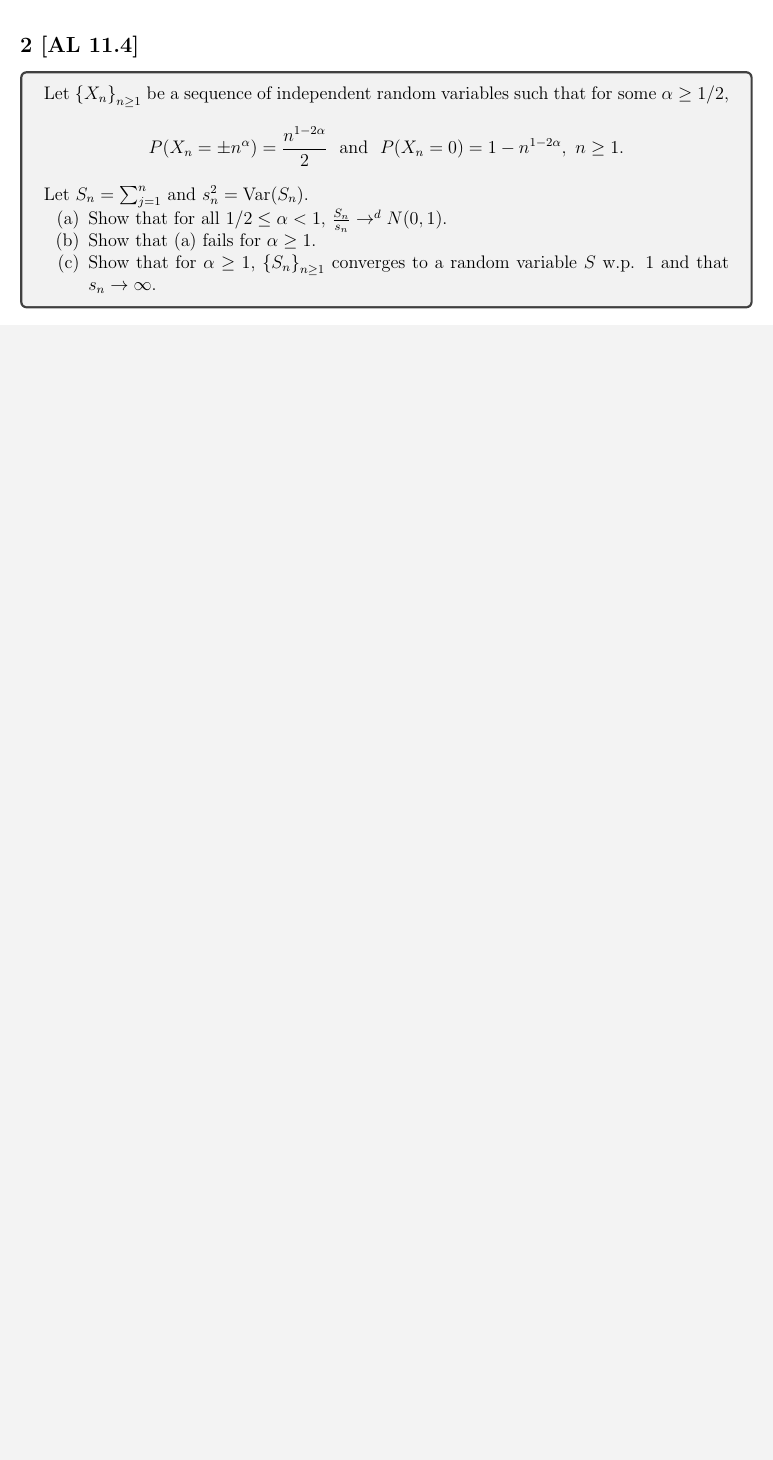
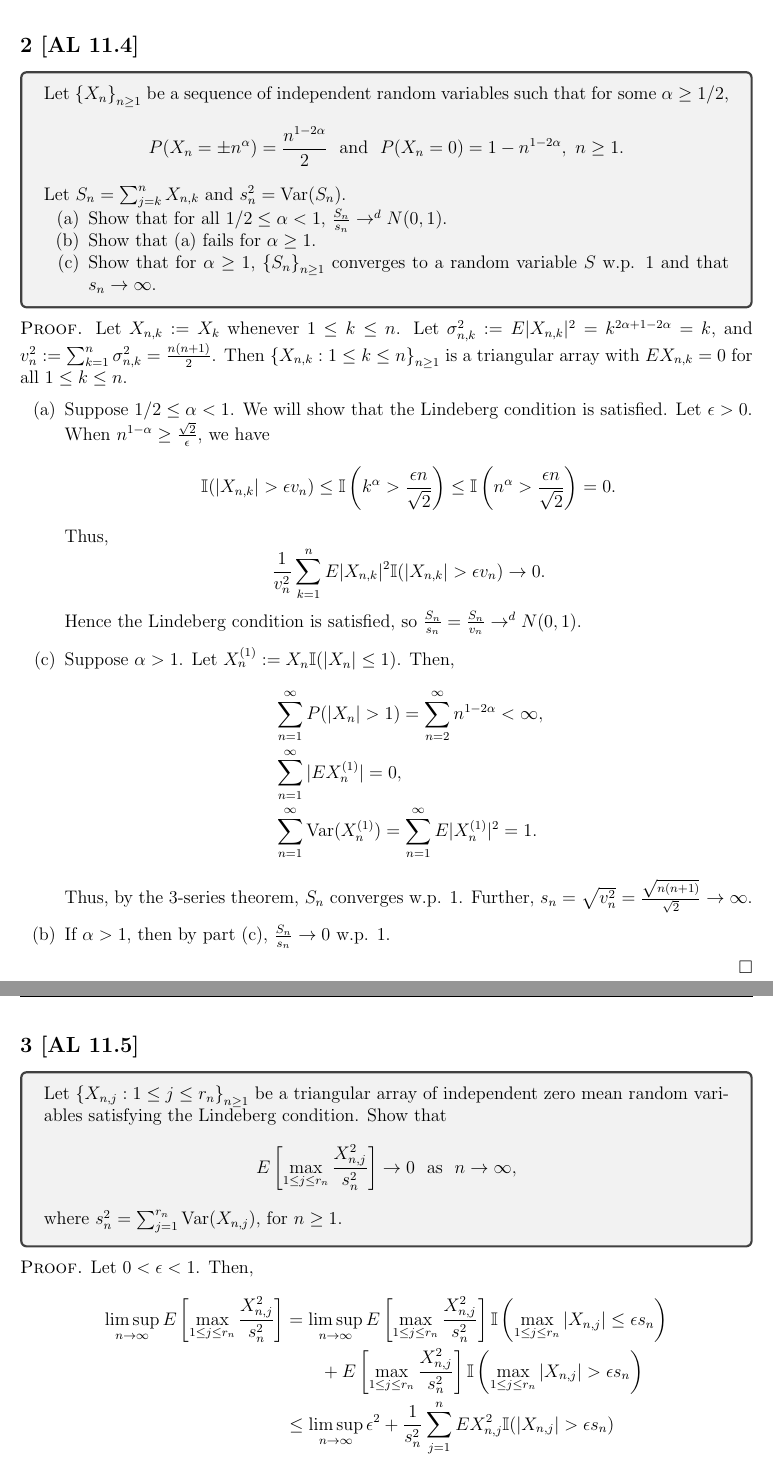
Before and after one commit to epwalsh/coursework, a LaTeX problem sheet (STAT-642/HW10_answers.tex): part of page 2 of 2 before the commit and two parts of pages 2 and 3 of 3 after it, the two joined at a grey line, cut so that both start at the same text, the shorter picture padded with empty space. Compiled offline with pdfLaTeX.

Commit message:
do some more questions

```diff
--- a/STAT-642/HW10_answers.tex
+++ b/STAT-642/HW10_answers.tex
@@ -90,7 +90,7 @@ Since the Lindeberg Condition is satisfied, we can choose $a_n := v_n$ and $b_n
   \[
     P(X_{n} = \pm n^{\alpha}) = \frac{n^{1-2\alpha}}{2} \ \ \text{and} \ \ P(X_{n} = 0) = 1 - n^{1-2\alpha}, \ n\geq 1.
   \]
-  Let $S_{n} = \sum_{j=1}^{n}$ and $s_{n}^{2} = \text{Var}(S_{n})$.
+  Let $S_{n} = \sum_{j=k}^{n}X_{n,k}$ and $s_{n}^{2} = \text{Var}(S_{n})$.
   \begin{enumerate}[label = (\alph*)]
     \item Show that for all $1/2 \leq \alpha < 1$, $\frac{S_{n}}{s_{n}} \rightarrow^{d} N(0,1)$.
     \item Show that (a) fails for $\alpha \geq 1$.
@@ -98,6 +98,55 @@ Since the Lindeberg Condition is satisfied, we can choose $a_n := v_n$ and $b_n
       \infty$.
   \end{enumerate}
 \end{tcolorbox}
+\begin{Proof}
+  Let $X_{n,k} := X_{k}$ whenever $1 \leq k \leq n$. Let $\sigma_{n,k}^{2} := E|X_{n,k}|^{2} = k^{2\alpha + 1 - 2\alpha} = k$, and $v_{n}^{2} :=
+  \sum_{k=1}^{n}\sigma_{n,k}^{2} = \frac{n(n+1)}{2}$. Then $\left\{ X_{n,k} : 1 \leq k \leq n \right\}_{n\geq 1}$ is a triangular array with $EX_{n,k}
+  = 0$ for all $1 \leq k \leq n$.
+  \begin{enumerate}[label = (\alph*)]
+    \item Suppose $1/2 \leq \alpha < 1$. We will show that the Lindeberg condition is satisfied. Let $\epsilon > 0$. When $n^{1 - \alpha} \geq
+      \frac{\sqrt{2}}{\epsilon}$, we have
+      \[
+        \mathbb{I}(|X_{n,k}| > \epsilon v_{n}) \leq \mathbb{I}\left(k^{\alpha} > \frac{\epsilon n}{\sqrt{2}}\right) \leq \mathbb{I}\left(n^{\alpha} >
+        \frac{\epsilon n}{\sqrt{2}}\right) = 0.
+      \]
+      Thus,
+      \[ \frac{1}{v_{n}^{2}}\sum_{k=1}^{n}E|X_{n,k}|^{2}\mathbb{I}(|X_{n,k}| > \epsilon v_{n}) \rightarrow 0. \]
+      Hence the Lindeberg condition is satisfied, so $\frac{S_{n}}{s_{n}} = \frac{S_{n}}{v_{n}} \rightarrow^{d} N(0,1)$.\addtocounter{enumi}{1}
+    \item Suppose $\alpha > 1$. Let $X_{n}^{(1)} := X_{n}\mathbb{I}(|X_{n}| \leq 1)$. Then,
+      \begin{align*}
+        & \sum_{n=1}^{\infty}P(|X_{n}| > 1) = \sum_{n=2}^{\infty}n^{1-2\alpha} < \infty, \\
+        & \sum_{n=1}^{\infty}|EX_{n}^{(1)}| = 0, \\
+        & \sum_{n=1}^{\infty}\text{Var}(X_{n}^{(1)}) = \sum_{n=1}^{\infty}E|X_{n}^{(1)}|^{2} = 1.
+      \end{align*}
+      Thus, by the 3-series theorem, $S_{n}$ converges w.p. 1. Further, $s_{n} = \sqrt{v_{n}^{2}} = \frac{\sqrt{n(n+1)}}{\sqrt{2}} \rightarrow
+      \infty$. \addtocounter{enumi}{-2}
+    \item If $\alpha > 1$, then by part (c), $\frac{S_{n}}{s_{n}} \rightarrow 0$ w.p. 1.
+  \end{enumerate}
+\end{Proof}
+
+
+\newpage
+\subsection*{3 [AL 11.5]}
+\begin{tcolorbox}
+  Let $\left\{ X_{n,j} : 1 \leq j \leq r_{n} \right\}_{n\geq 1}$ be a triangular array of independent zero mean random variables satisfying the
+  Lindeberg condition. Show that
+  \[
+    E\left[ \max_{1\leq j \leq r_{n}}\frac{X_{n,j}^{2}}{s_{n}^{2}} \right] \rightarrow 0 \ \ \text{as} \ \ n \rightarrow \infty,
+  \]
+  where $s_{n}^{2} = \sum_{j=1}^{r_{n}}\text{Var} (X_{n,j})$, for $n \geq 1$.
+\end{tcolorbox}
+\begin{Proof}
+  Let $0 < \epsilon < 1$. Then,
+  \begin{align*}
+    \limsup_{n\rightarrow\infty} E\left[ \max_{1\leq j \leq r_{n}}\frac{X_{n,j}^{2}}{s_{n}^{2}} \right]
+    & = \limsup_{n\rightarrow\infty} E\left[ \max_{1\leq j \leq r_{n}}\frac{X_{n,j}^{2}}{s_{n}^{2}} \right]\mathbb{I} \left(\max_{1\leq j \leq
+    r_{n}}|X_{n,j}| \leq \epsilon s_{n}\right) \\
+    & \qquad + E\left[ \max_{1\leq j \leq r_{n}}\frac{X_{n,j}^{2}}{s_{n}^{2}} \right]\mathbb{I} \left(\max_{1\leq j\leq r_{n}}|X_{n,j}| > \epsilon s_{n}\right) \\
+    & \leq \limsup_{n\rightarrow\infty} \epsilon^{2} + \frac{1}{s_{n}^{2}}\sum_{j=1}^{n}EX_{n,j}^{2}\mathbb{I} (|X_{n,j}| > \epsilon s_{n}) \\
+    & < \limsup_{n\rightarrow\infty} \epsilon + \frac{1}{s_{n}^{2}}\sum_{j=1}^{n}EX_{n,j}^{2}\mathbb{I} (|X_{n,j}| > \epsilon s_{n}) = \epsilon.
+  \end{align*}
+  Since $\epsilon$ was arbitrary, we are done.
+\end{Proof}
 
 
 
```
Also changed, not shown: STAT-642/HW10_answers.tex (4 more changed lines).
